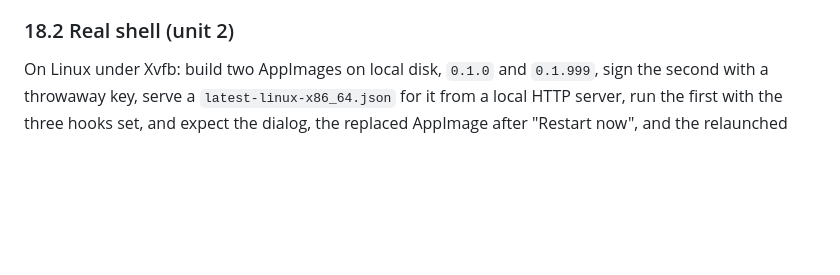
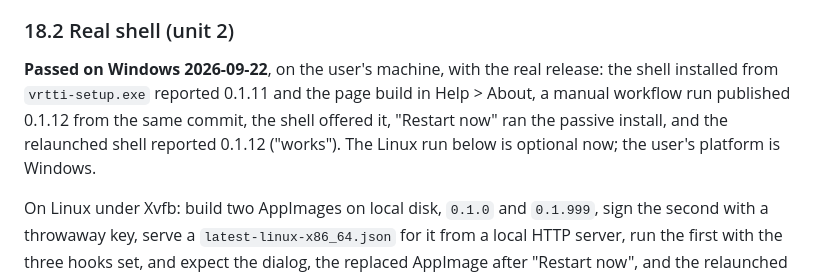
Before and after one commit to urza/editor, a Markdown page: architecture.md, the part around the change. GitHub-like rendering; blank space fills up the shorter version.

Commit message:
Plan: the shell updater passed on Windows, 0.1.11 to 0.1.12
Co-Authored-By: Claude Fable 5.1 <noreply@anthropic.com>

```diff
--- a/architecture.md
+++ b/architecture.md
@@ -1680,6 +1680,13 @@ user set the repository secret the same day.
 
 ### 18.2 Real shell (unit 2)
 
+**Passed on Windows 2026-09-22**, on the user's machine, with the real
+release: the shell installed from `vrtti-setup.exe` reported 0.1.11 and
+the page build in Help > About, a manual workflow run published 0.1.12
+from the same commit, the shell offered it, "Restart now" ran the
+passive install, and the relaunched shell reported 0.1.12 ("works").
+The Linux run below is optional now; the user's platform is Windows.
+
 On Linux under Xvfb: build two AppImages on local disk, `0.1.0` and
 `0.1.999`, sign the second with a throwaway key, serve a
 `latest-linux-x86_64.json` for it from a local HTTP server, run the
```
